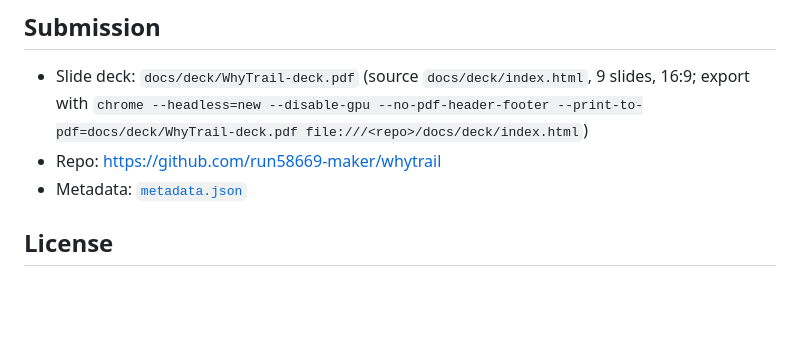
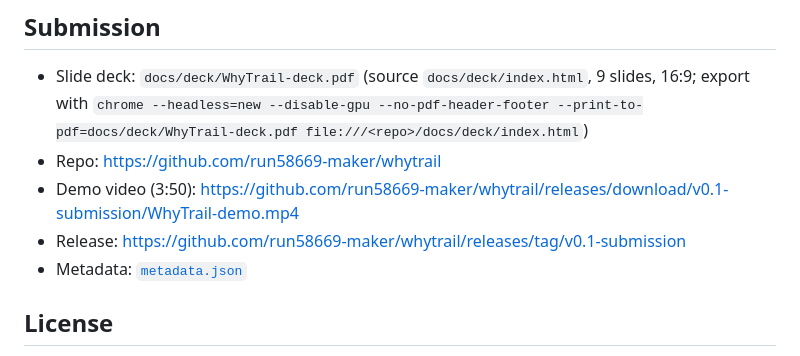
Before and after one commit to run58669-maker/whytrail, a Markdown page: README.md, the part around the change. GitHub-like rendering; blank space fills up the shorter version.

Commit message:
docs: demo video link
Co-Authored-By: Claude Fable 5.1 <noreply@anthropic.com>

```diff
--- a/README.md
+++ b/README.md
@@ -324,6 +324,8 @@ None. All code was written after the build window opened (2026-10-22 00:00 UTC).
 - Slide deck: `docs/deck/WhyTrail-deck.pdf` (source `docs/deck/index.html`, 9 slides, 16:9; export with
   `chrome --headless=new --disable-gpu --no-pdf-header-footer --print-to-pdf=docs/deck/WhyTrail-deck.pdf file:///<repo>/docs/deck/index.html`)
 - Repo: https://github.com/run58669-maker/whytrail
+- Demo video (3:50): https://github.com/run58669-maker/whytrail/releases/download/v0.1-submission/WhyTrail-demo.mp4
+- Release: https://github.com/run58669-maker/whytrail/releases/tag/v0.1-submission
 - Metadata: [`metadata.json`](metadata.json)
 
 ## License
```
